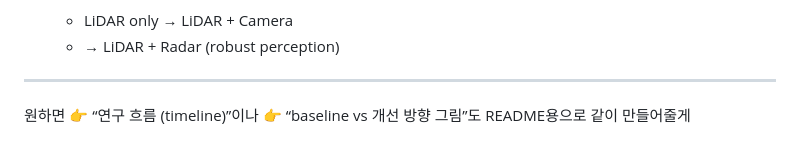
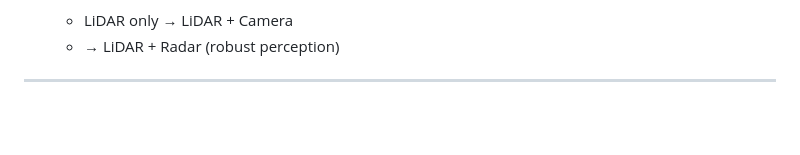
Before and after one commit to capstone-design-2-team3/KNUVI_Capstone_Project_2026-1, a Markdown page: 3DOD_SNOW_Part/Prior_Research.md, the part around the change. Drawn GitHub-style; blank space fills up the shorter version.

```diff
--- a/3DOD_SNOW_Part/Prior_Research.md
+++ b/3DOD_SNOW_Part/Prior_Research.md
@@ -144,7 +144,3 @@
   * → LiDAR + Radar (robust perception)
 
 ---
-
-원하면
-👉 “연구 흐름 (timeline)”이나
-👉 “baseline vs 개선 방향 그림”도 README용으로 같이 만들어줄게
```
